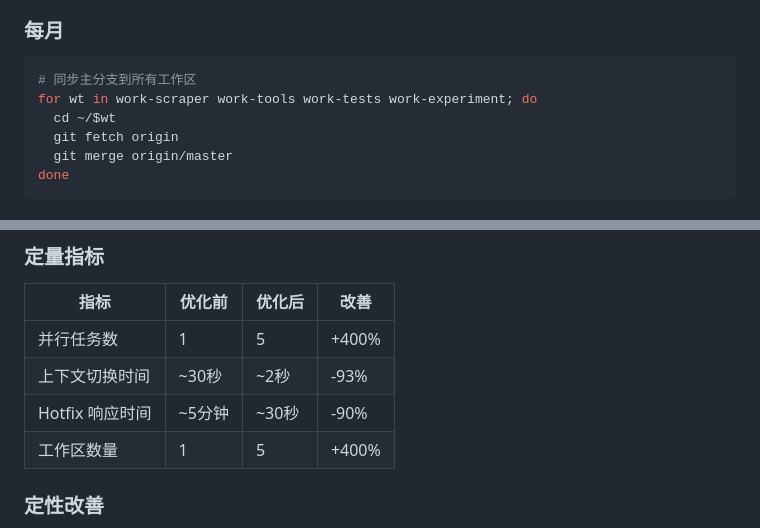
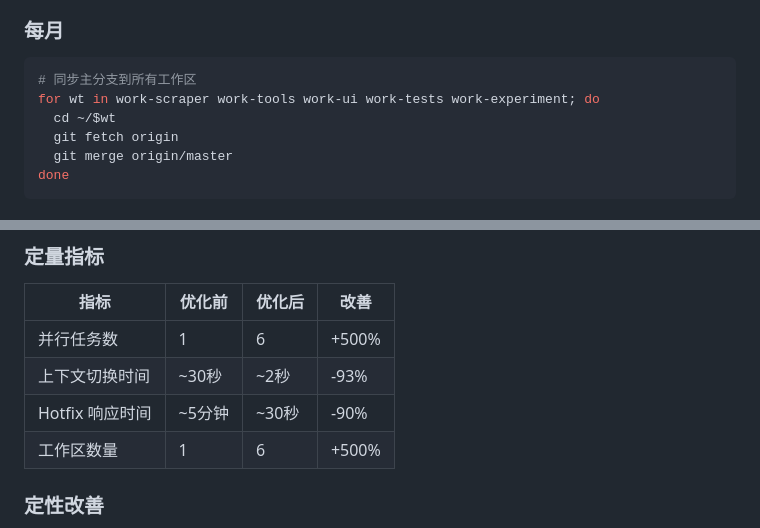
Before and after one commit to laochendeai/work, a Markdown page: docs/WORKTREE_OPTIMIZATION_SUMMARY.md, 2 parts joined by grey strips. Drawn GitHub-style.

````diff
--- a/docs/WORKTREE_OPTIMIZATION_SUMMARY.md
+++ b/docs/WORKTREE_OPTIMIZATION_SUMMARY.md
@@ -212,7 +228,7 @@ tests/            # 测试文件
 ### 每月
 ```bash
 # 同步主分支到所有工作区
-for wt in work-scraper work-tools work-tests work-experiment; do
+for wt in work-scraper work-tools work-ui work-tests work-experiment; do
   cd ~/$wt
   git fetch origin
   git merge origin/master
@@ -238,10 +254,10 @@ git branch -d feature/xxx
 
 | 指标 | 优化前 | 优化后 | 改善 |
 |------|--------|--------|------|
-| 并行任务数 | 1 | 5 | +400% |
+| 并行任务数 | 1 | 6 | +500% |
 | 上下文切换时间 | ~30秒 | ~2秒 | -93% |
 | Hotfix 响应时间 | ~5分钟 | ~30秒 | -90% |
-| 工作区数量 | 1 | 5 | +400% |
+| 工作区数量 | 1 | 6 | +500% |
 
 ### 定性改善
 
````
Also changed, not shown: other parts of docs/WORKTREE_OPTIMIZATION_SUMMARY.md (+19 -3 lines).
